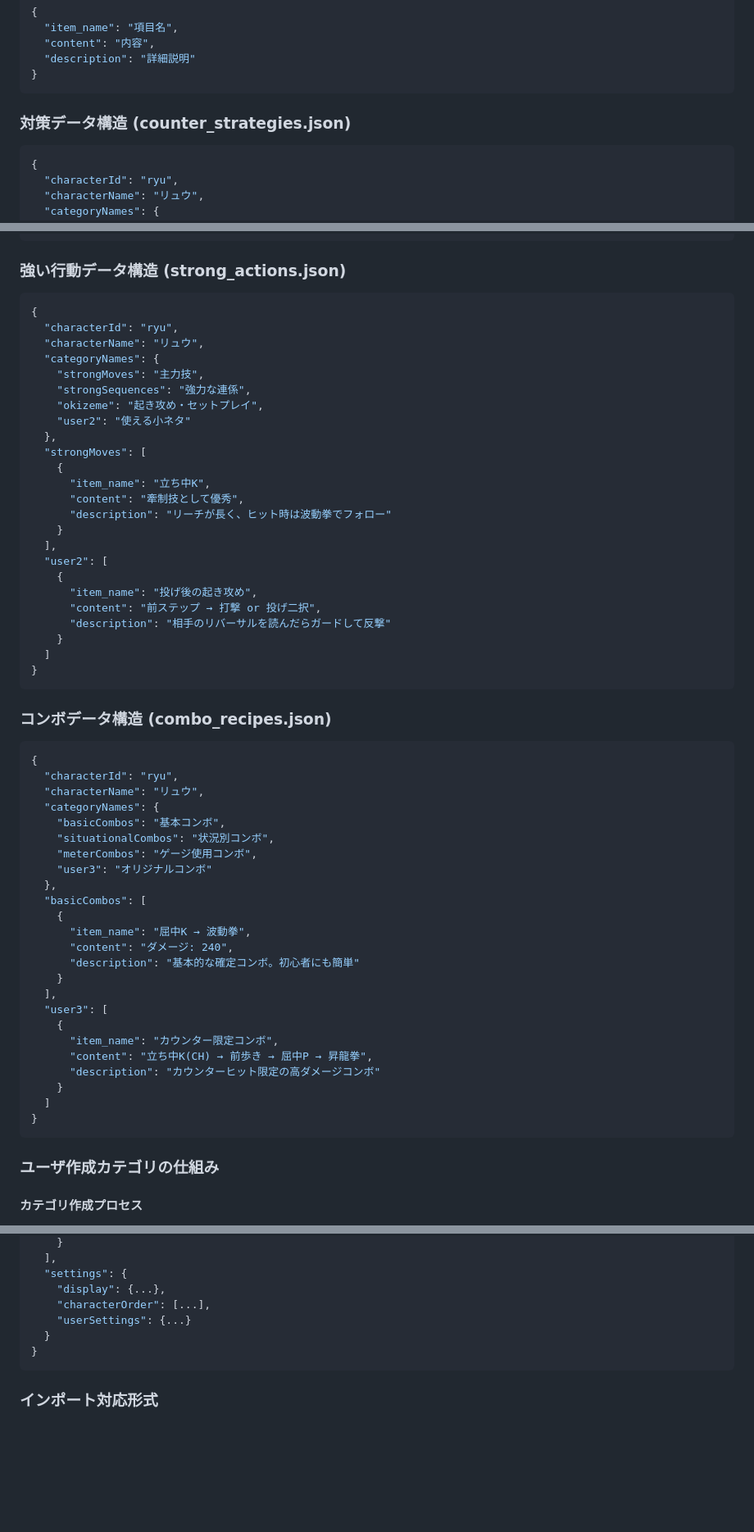
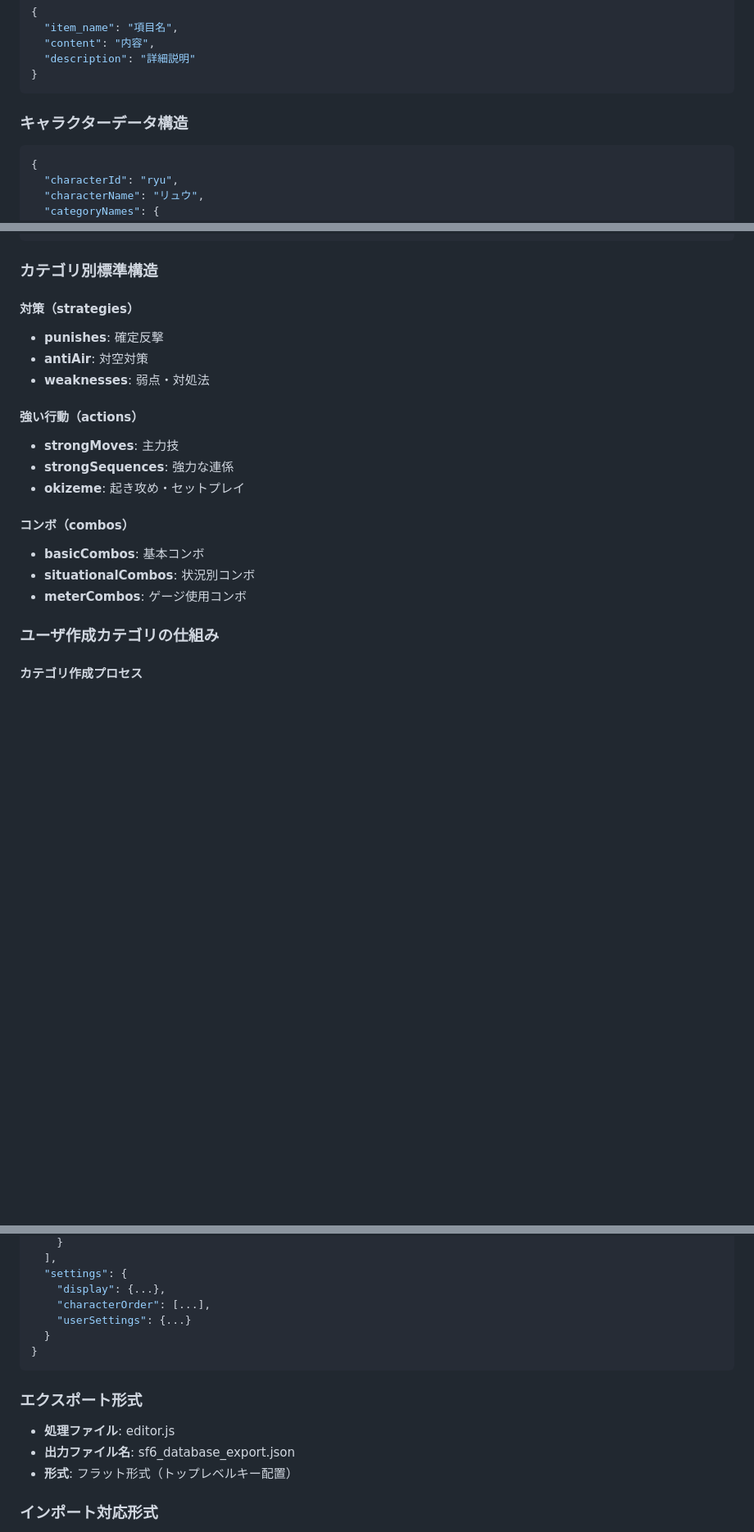
Before and after one commit to kyoropppp/SF6-Fighter-s-Lab_ver1.0, a Markdown page: CLAUDE.md, 3 parts joined by grey strips. Shown at 82% size. GitHub-like rendering; blank space fills up the shorter version.

Commit message:
edit: change the content to more like design-document

````diff
--- a/CLAUDE.md
+++ b/CLAUDE.md
@@ -79,7 +99,7 @@ sf6_database_ver2/
 }
 ```
 
-### 対策データ構造 (counter_strategies.json)
+### キャラクターデータ構造
 ```json
 {
   "characterId": "ryu",
@@ -114,61 +134,22 @@ sf6_database_ver2/
 }
 ```
 
-### 強い行動データ構造 (strong_actions.json)
-```json
-{
-  "characterId": "ryu",
-  "characterName": "リュウ",
-  "categoryNames": {
-    "strongMoves": "主力技",
-    "strongSequences": "強力な連係",
-    "okizeme": "起き攻め・セットプレイ",
-    "user2": "使える小ネタ"
-  },
-  "strongMoves": [
-    {
-      "item_name": "立ち中K",
-      "content": "牽制技として優秀",
-      "description": "リーチが長く、ヒット時は波動拳でフォロー"
-    }
-  ],
-  "user2": [
-    {
-      "item_name": "投げ後の起き攻め",
-      "content": "前ステップ → 打撃 or 投げ二択",
-      "description": "相手のリバーサルを読んだらガードして反撃"
-    }
-  ]
-}
-```
+### カテゴリ別標準構造
 
-### コンボデータ構造 (combo_recipes.json)
-```json
-{
-  "characterId": "ryu",
-  "characterName": "リュウ",
-  "categoryNames": {
-    "basicCombos": "基本コンボ",
-    "situationalCombos": "状況別コンボ",
-    "meterCombos": "ゲージ使用コンボ",
-    "user3": "オリジナルコンボ"
-  },
-  "basicCombos": [
-    {
-      "item_name": "屈中K → 波動拳",
-      "content": "ダメージ: 240",
-      "description": "基本的な確定コンボ。初心者にも簡単"
-    }
-  ],
-  "user3": [
-    {
-      "item_name": "カウンター限定コンボ",
-      "content": "立ち中K(CH) → 前歩き → 屈中P → 昇龍拳",
-      "description": "カウンターヒット限定の高ダメージコンボ"
-    }
-  ]
-}
-```
+#### 対策（strategies）
+- **punishes**: 確定反撃
+- **antiAir**: 対空対策
+- **weaknesses**: 弱点・対処法
+
+#### 強い行動（actions）
+- **strongMoves**: 主力技
+- **strongSequences**: 強力な連係
+- **okizeme**: 起き攻め・セットプレイ
+
+#### コンボ（combos）
+- **basicCombos**: 基本コンボ
+- **situationalCombos**: 状況別コンボ
+- **meterCombos**: ゲージ使用コンボ
 
 ### ユーザ作成カテゴリの仕組み
 
@@ -312,6 +245,11 @@ sf6_database_ver2/
 }
 ```
 
+### エクスポート形式
+- **処理ファイル**: editor.js
+- **出力ファイル名**: sf6_database_export.json
+- **形式**: フラット形式（トップレベルキー配置）
+
 ### インポート対応形式
 - **処理ファイル**: storage.js
 - **対応形式**: フラット形式・ネスト形式の両方
````
Also changed, not shown: other parts of CLAUDE.md (+79 -79 lines).
